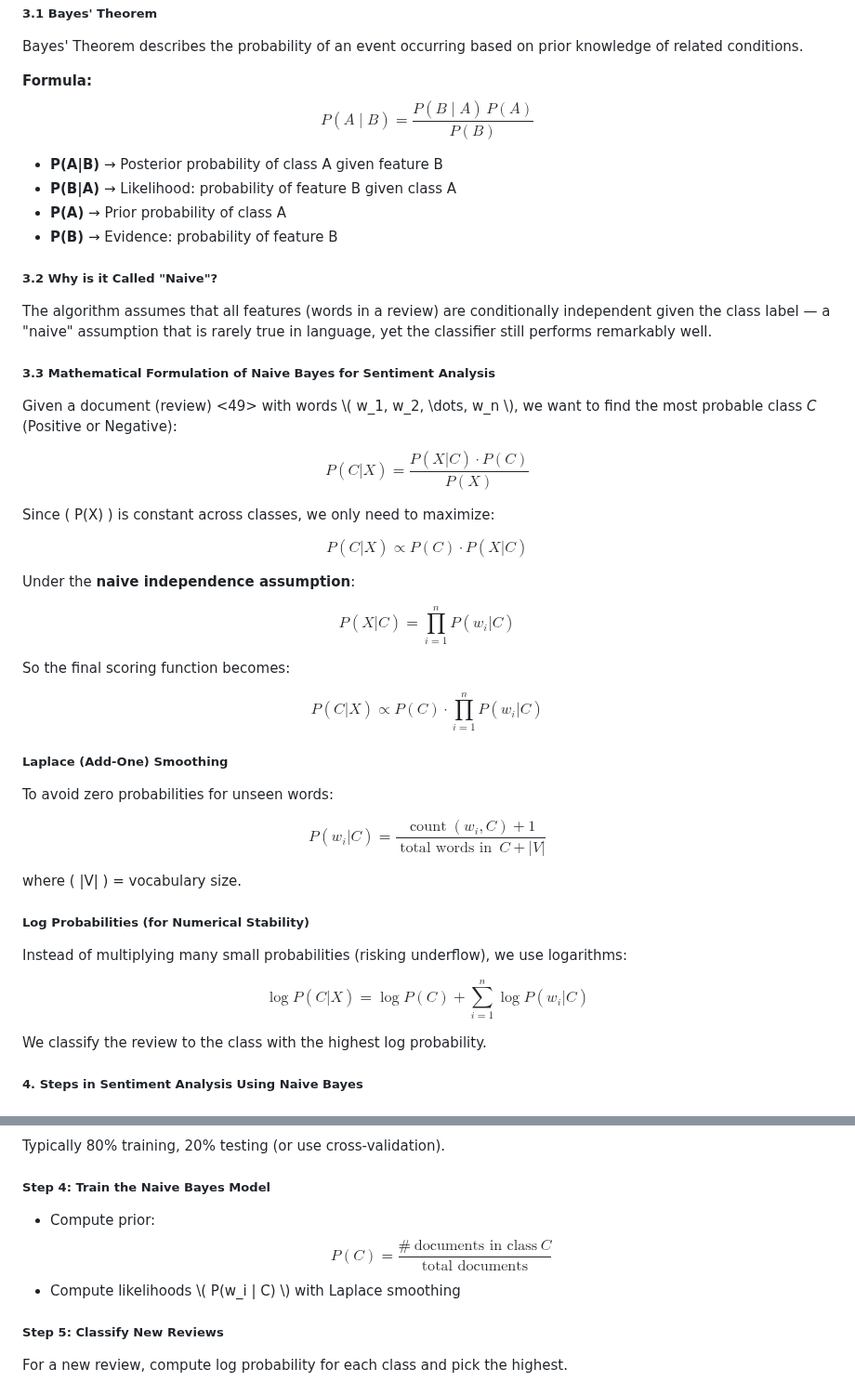
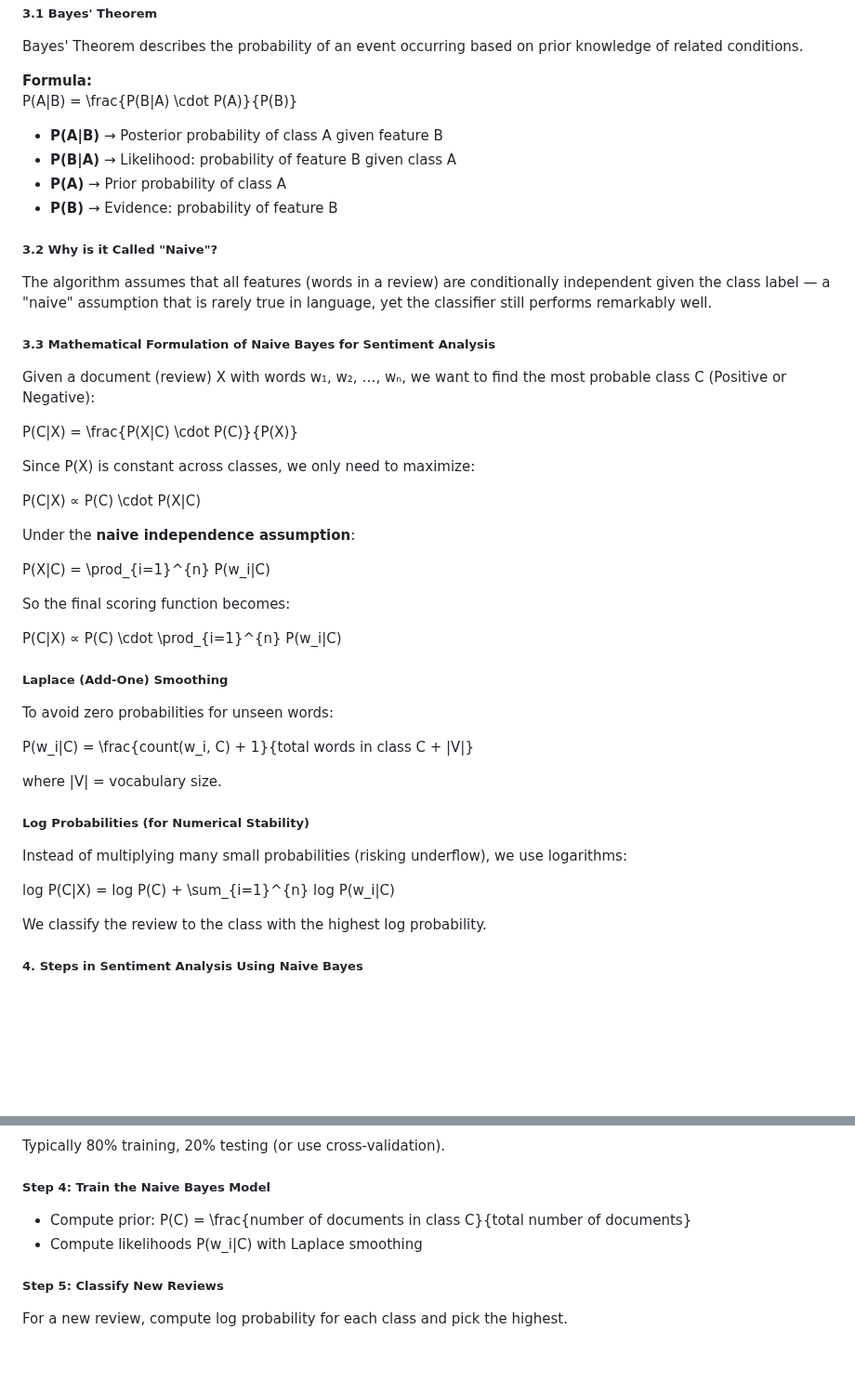
Before and after one commit to virtual-labs/exp-movie-sentiment-au, a Markdown page: experiment/theory.md, 2 parts joined by grey strips. Shown at 93% size. GitHub-like rendering; blank space fills up the shorter version.

Commit message:
Documentation updated

```diff
--- a/experiment/theory.md
+++ b/experiment/theory.md
@@ -18,7 +18,8 @@
 <p>Bayes' Theorem describes the probability of an event occurring based on prior knowledge of related conditions.</p>
 
 **Formula:**
-$$ P(A \mid B) = \frac{P(B \mid A) \, P(A)}{P(B)} $$
+P(A|B) = \frac{P(B|A) \cdot P(A)}{P(B)}
+
 <ul>
   <li><strong>P(A|B)</strong> → Posterior probability of class A given feature B</li>
   <li><strong>P(B|A)</strong> → Likelihood: probability of feature B given class A</li>
@@ -31,33 +32,33 @@ $$ P(A \mid B) = \frac{P(B \mid A) \, P(A)}{P(B)} $$
 
 <h5>3.3 Mathematical Formulation of Naive Bayes for Sentiment Analysis</h5>
 
-<p>Given a document (review) <49> with words \( w_1, w_2, \dots, w_n \), we want to find the most probable class <em>C</em> (Positive or Negative):</p>
+<p>Given a document (review) X with words w₁, w₂, …, wₙ, we want to find the most probable class C (Positive or Negative):</p>
 
-$$ P(C|X) = \frac{P(X|C) \cdot P(C)}{P(X)} $$
+P(C|X) = \frac{P(X|C) \cdot P(C)}{P(X)}
 
-Since \( P(X) \) is constant across classes, we only need to maximize:
+Since P(X) is constant across classes, we only need to maximize:
 
-$$ P(C|X) \propto P(C) \cdot P(X|C) $$
+P(C|X) ∝ P(C) \cdot P(X|C)
 
 Under the <strong>naive independence assumption</strong>:
 
-$$ P(X|C) = \prod_{i=1}^{n} P(w_i | C) $$
+P(X|C) = \prod_{i=1}^{n} P(w_i|C)
 
 So the final scoring function becomes:
 
-$$ P(C|X) \propto P(C) \cdot \prod_{i=1}^{n} P(w_i | C) $$
+P(C|X) ∝ P(C) \cdot \prod_{i=1}^{n} P(w_i|C)
 
 <h5>Laplace (Add-One) Smoothing</h5>
 <p>To avoid zero probabilities for unseen words:</p>
 
-$$ P(w_i | C) = \frac{\operatorname{count}(w_i, C) + 1}{\operatorname{total\ words\ in}\ C + |V|} $$
+P(w_i|C) = \frac{count(w_i, C) + 1}{total words in class C + |V|}
 
-where \( |V| \) = vocabulary size.
+where |V| = vocabulary size.
 
 <h5>Log Probabilities (for Numerical Stability)</h5>
 <p>Instead of multiplying many small probabilities (risking underflow), we use logarithms:</p>
 
-$$ \log P(C|X) = \log P(C) + \sum_{i=1}^{n} \log P(w_i | C) $$
+log P(C|X) = log P(C) + \sum_{i=1}^{n} log P(w_i|C)
 
 We classify the review to the class with the highest log probability.
 
@@ -80,8 +80,8 @@ We classify the review to the class with the highest log probability.
 
 <h5>Step 4: Train the Naive Bayes Model</h5>
 <ul>
-  <li>Compute prior: $$ P(C) = \frac{\#\ \text{documents in class}\ C}{\text{total documents}} $$</li>
-  <li>Compute likelihoods \( P(w_i | C) \) with Laplace smoothing</li>
+  <li>Compute prior: P(C) = \frac{number of documents in class C}{total number of documents}</li>
+  <li>Compute likelihoods P(w_i|C) with Laplace smoothing</li>
 </ul>
 
 <h5>Step 5: Classify New Reviews</h5>
```
Also changed, not shown: other parts of experiment/theory.md (+5 -6 lines).
